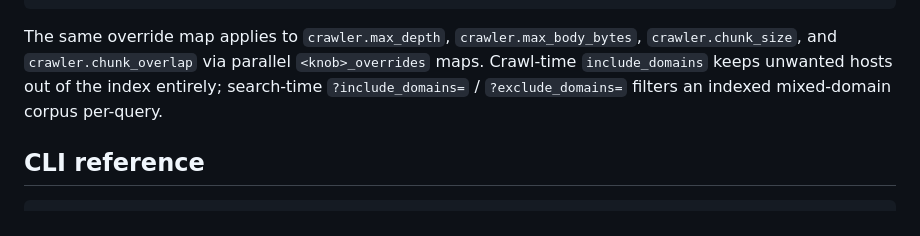
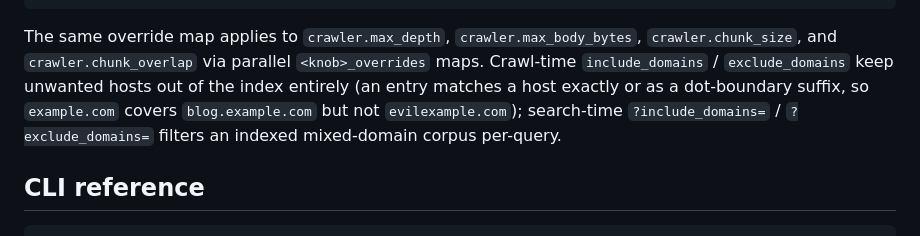
Before and after one commit to pilot-protocol/cosift, a Markdown page: README.md, the part around the change. GitHub-like rendering.

Commit message:
docs: README states how crawl-time domain lists match
Include and exclude entries match a host exactly or as a dot-boundary suffix, so a lookalike host no longer matches a shorter entry.

````diff
--- a/README.md
+++ b/README.md
@@ -183,7 +183,7 @@ Per-request query params always override the defaults. A caller can pass `?expan
 }
 ```
 
-The same override map applies to `crawler.max_depth`, `crawler.max_body_bytes`, `crawler.chunk_size`, and `crawler.chunk_overlap` via parallel `<knob>_overrides` maps. Crawl-time `include_domains` keeps unwanted hosts out of the index entirely; search-time `?include_domains=` / `?exclude_domains=` filters an indexed mixed-domain corpus per-query.
+The same override map applies to `crawler.max_depth`, `crawler.max_body_bytes`, `crawler.chunk_size`, and `crawler.chunk_overlap` via parallel `<knob>_overrides` maps. Crawl-time `include_domains` / `exclude_domains` keep unwanted hosts out of the index entirely (an entry matches a host exactly or as a dot-boundary suffix, so `example.com` covers `blog.example.com` but not `evilexample.com`); search-time `?include_domains=` / `?exclude_domains=` filters an indexed mixed-domain corpus per-query.
 
 ## CLI reference
 
````
